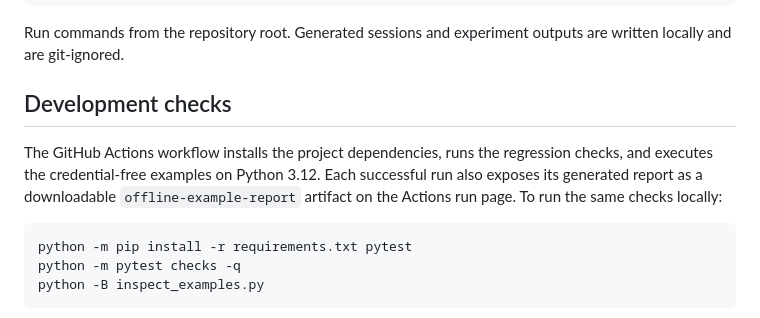
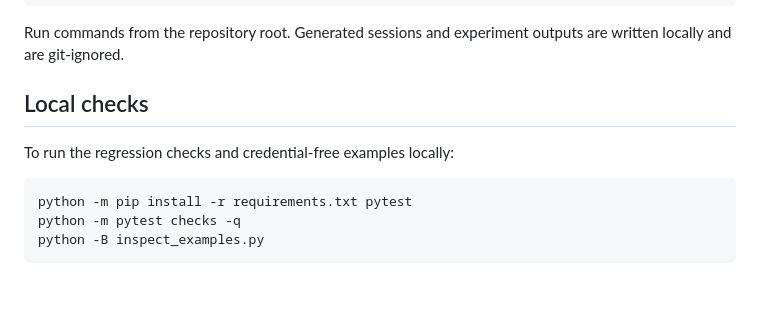
Before and after one commit to GaloisH/ProDebugger, a Markdown page: README.md, the part around the change. Drawn GitHub-style; blank space fills up the shorter version.

Commit message:
Remove CI references from README

````diff
--- a/README.md
+++ b/README.md
@@ -101,9 +101,9 @@ documentation/ implementation, runtime, data, and development-history guides
 
 Run commands from the repository root. Generated sessions and experiment outputs are written locally and are git-ignored.
 
-## Development checks
+## Local checks
 
-The GitHub Actions workflow installs the project dependencies, runs the regression checks, and executes the credential-free examples on Python 3.12. Each successful run also exposes its generated report as a downloadable `offline-example-report` artifact on the Actions run page. To run the same checks locally:
+To run the regression checks and credential-free examples locally:
 
 ```bash
 python -m pip install -r requirements.txt pytest
````
